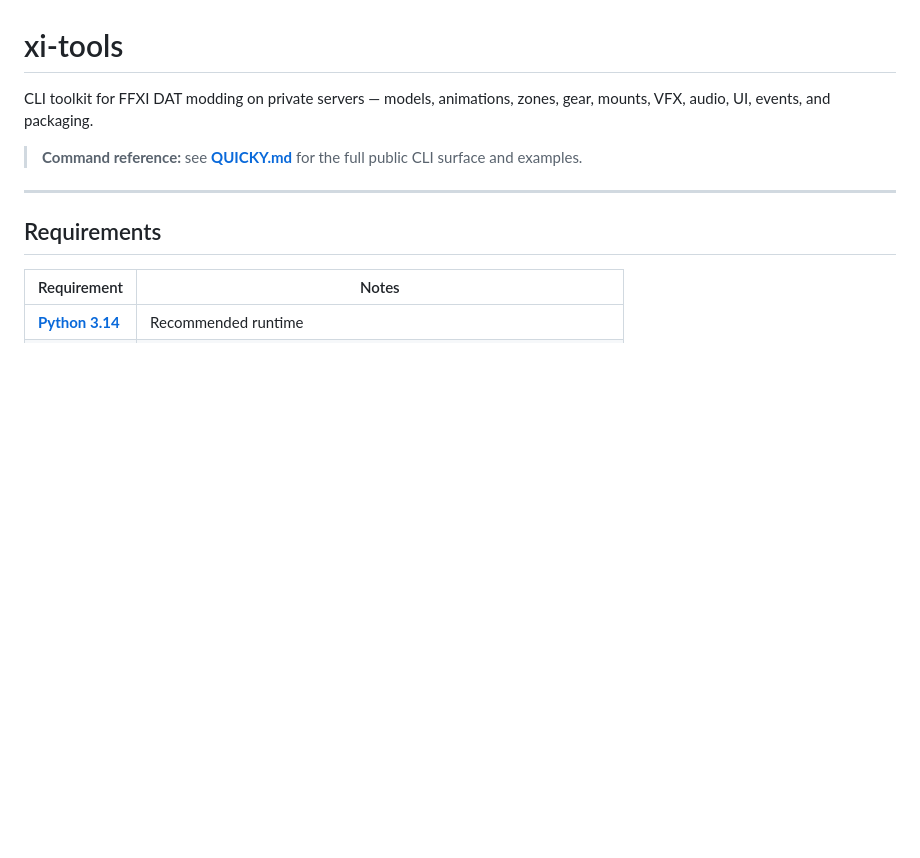
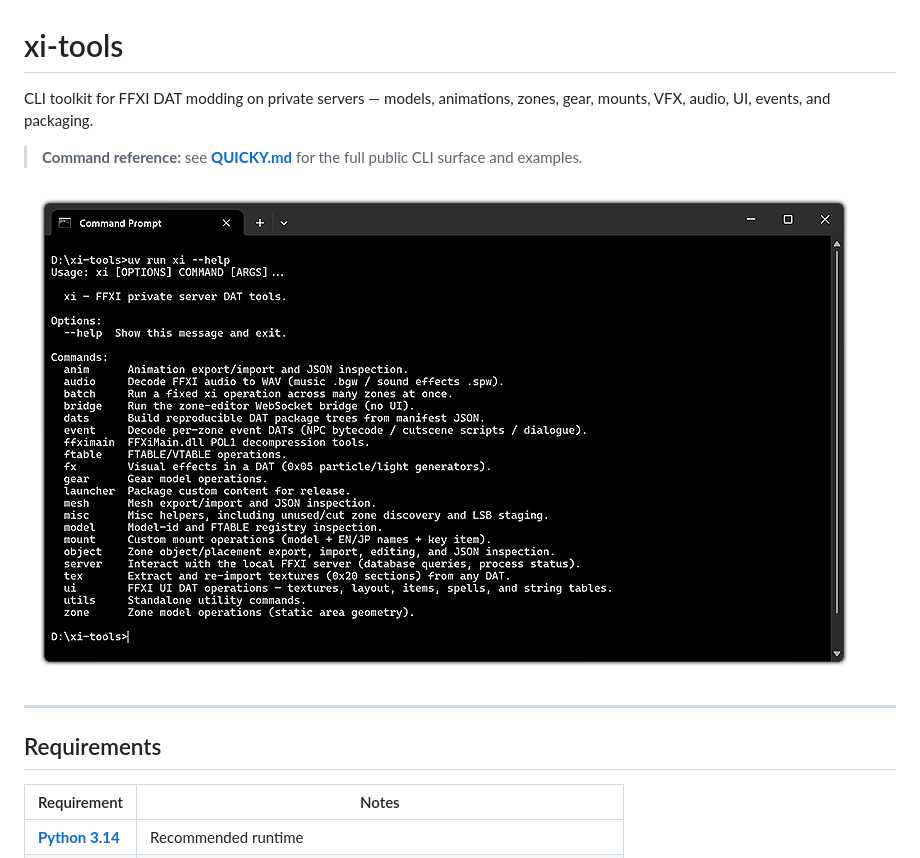
Before and after one commit to vekien/xi-tools, a Markdown page: README.md, the part around the change. GitHub-like rendering; pictures changed too: ss.png (added); blank space fills up the shorter version.

Commit message:
screenshot

```diff
--- a/README.md
+++ b/README.md
@@ -4,6 +4,8 @@ CLI toolkit for FFXI DAT modding on private servers — models, animations, zone
 gear, mounts, VFX, audio, UI, events, and packaging.
 
 > **Command reference:** see **[QUICKY.md](QUICKY.md)** for the full public CLI surface and examples.
+
+![cli](ss.png)
 
 ---
 
```
